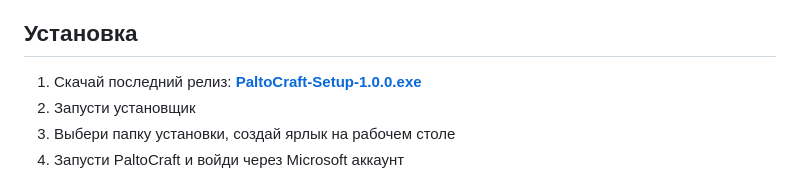
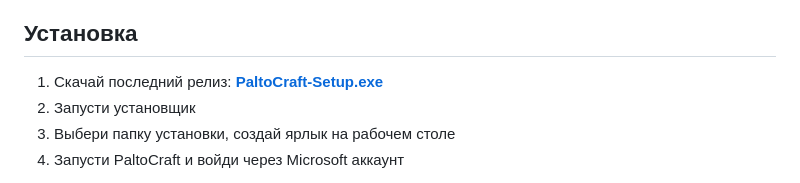
Before and after one commit to PaltoCraft/PaltoCraft, a Markdown page: README.md, the part around the change. GitHub-like rendering.

Commit message:
Fix download link to always point to latest release

```diff
--- a/README.md
+++ b/README.md
@@ -33,7 +33,7 @@ PaltoCraft — красивый и быстрый лаунчер Minecraft с о
 
 ## Установка
 
-1. Скачай последний релиз: [**PaltoCraft-Setup-1.0.0.exe**](https://github.com/PaltoCraft/PaltoCraft/releases/latest)
+1. Скачай последний релиз: [**PaltoCraft-Setup.exe**](https://github.com/PaltoCraft/PaltoCraft/releases/latest)
 2. Запусти установщик
 3. Выбери папку установки, создай ярлык на рабочем столе
 4. Запусти PaltoCraft и войди через Microsoft аккаунт
```
